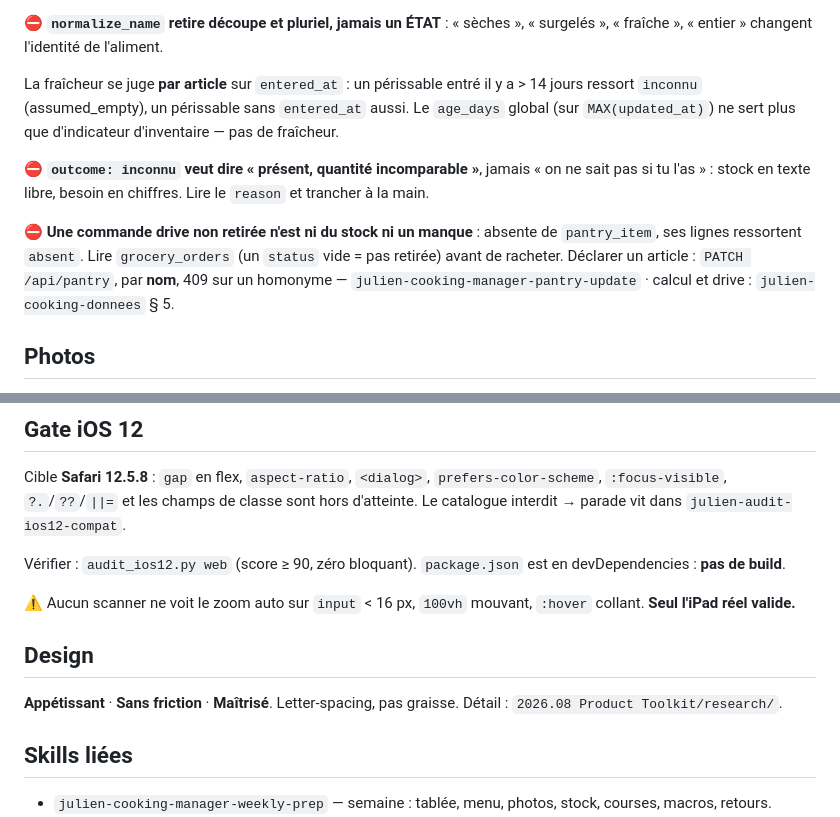
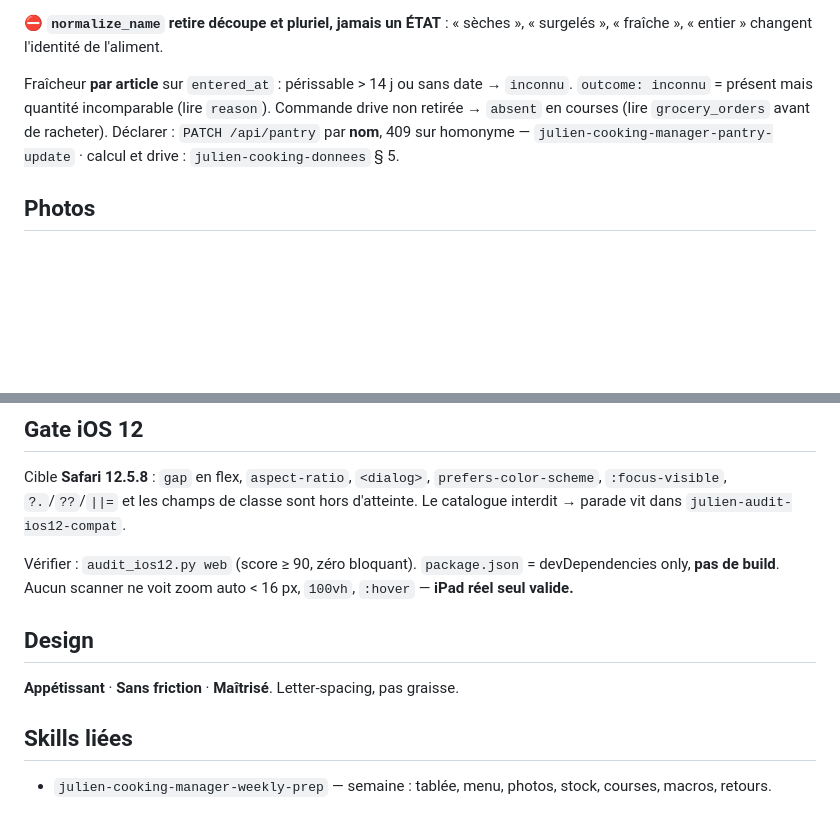
Before and after one commit to theflysurfer/cooking-manager-2, a Markdown page: CLAUDE.md, 2 parts joined by grey strips. Drawn GitHub-style; blank space fills up the shorter version.

Commit message:
docs: diary + CLAUDE.md trim to 200 lines (ratchet section)

```diff
--- a/CLAUDE.md
+++ b/CLAUDE.md
@@ -103,17 +103,10 @@ Plus rien ne lit `Garde-manger.md` (ADR 0017) : le stock ne bouge que sur décla
 ⛔ **`normalize_name` retire découpe et pluriel, jamais un ÉTAT** : « sèches », « surgelés »,
 « fraîche », « entier » changent l'identité de l'aliment.
 
-La fraîcheur se juge **par article** sur `entered_at` : un périssable entré il y a > 14 jours
-ressort `inconnu` (assumed_empty), un périssable sans `entered_at` aussi. Le `age_days` global
-(sur `MAX(updated_at)`) ne sert plus que d'indicateur d'inventaire — pas de fraîcheur.
-
-⛔ **`outcome: inconnu` veut dire « présent, quantité incomparable »**, jamais « on ne sait pas
-si tu l'as » : stock en texte libre, besoin en chiffres. Lire le `reason` et trancher à la main.
-
-⛔ **Une commande drive non retirée n'est ni du stock ni un manque** : absente de
-`pantry_item`, ses lignes ressortent `absent`. Lire `grocery_orders` (un `status` vide = pas
-retirée) avant de racheter. Déclarer un article : `PATCH /api/pantry`, par **nom**, 409 sur un
-homonyme — `julien-cooking-manager-pantry-update` · calcul et drive : `julien-cooking-donnees` § 5.
+Fraîcheur **par article** sur `entered_at` : périssable > 14 j ou sans date → `inconnu`.
+`outcome: inconnu` = présent mais quantité incomparable (lire `reason`). Commande drive non
+retirée → `absent` en courses (lire `grocery_orders` avant de racheter). Déclarer : `PATCH /api/pantry`
+par **nom**, 409 sur homonyme — `julien-cooking-manager-pantry-update` · calcul et drive : `julien-cooking-donnees` § 5.
 
 ## Photos
 
@@ -175,16 +168,12 @@ Cible **Safari 12.5.8** : `gap` en flex, `aspect-ratio`, `<dialog>`,
 `prefers-color-scheme`, `:focus-visible`, `?.`/`??`/`||=` et les champs de classe sont
 hors d'atteinte. Le catalogue interdit → parade vit dans `julien-audit-ios12-compat`.
 
-Vérifier : `audit_ios12.py web` (score ≥ 90, zéro bloquant). `package.json` est en
-devDependencies : **pas de build**.
-
-⚠️ Aucun scanner ne voit le zoom auto sur `input` < 16 px, `100vh` mouvant, `:hover`
-collant. **Seul l'iPad réel valide.**
+Vérifier : `audit_ios12.py web` (score ≥ 90, zéro bloquant). `package.json` = devDependencies
+only, **pas de build**. Aucun scanner ne voit zoom auto < 16 px, `100vh`, `:hover` — **iPad réel seul valide.**
 
 ## Design
 
 **Appétissant** · **Sans friction** · **Maîtrisé**. Letter-spacing, pas graisse.
-Détail : `2026.08 Product Toolkit/research/`.
 
 ## Skills liées
 
```
Also changed, not shown: docs/rapports/2026.09.12_11.33_bd8fa0d_SESSION_referentiel-aliment-ratchet.md (added, +129 -0 lines).
